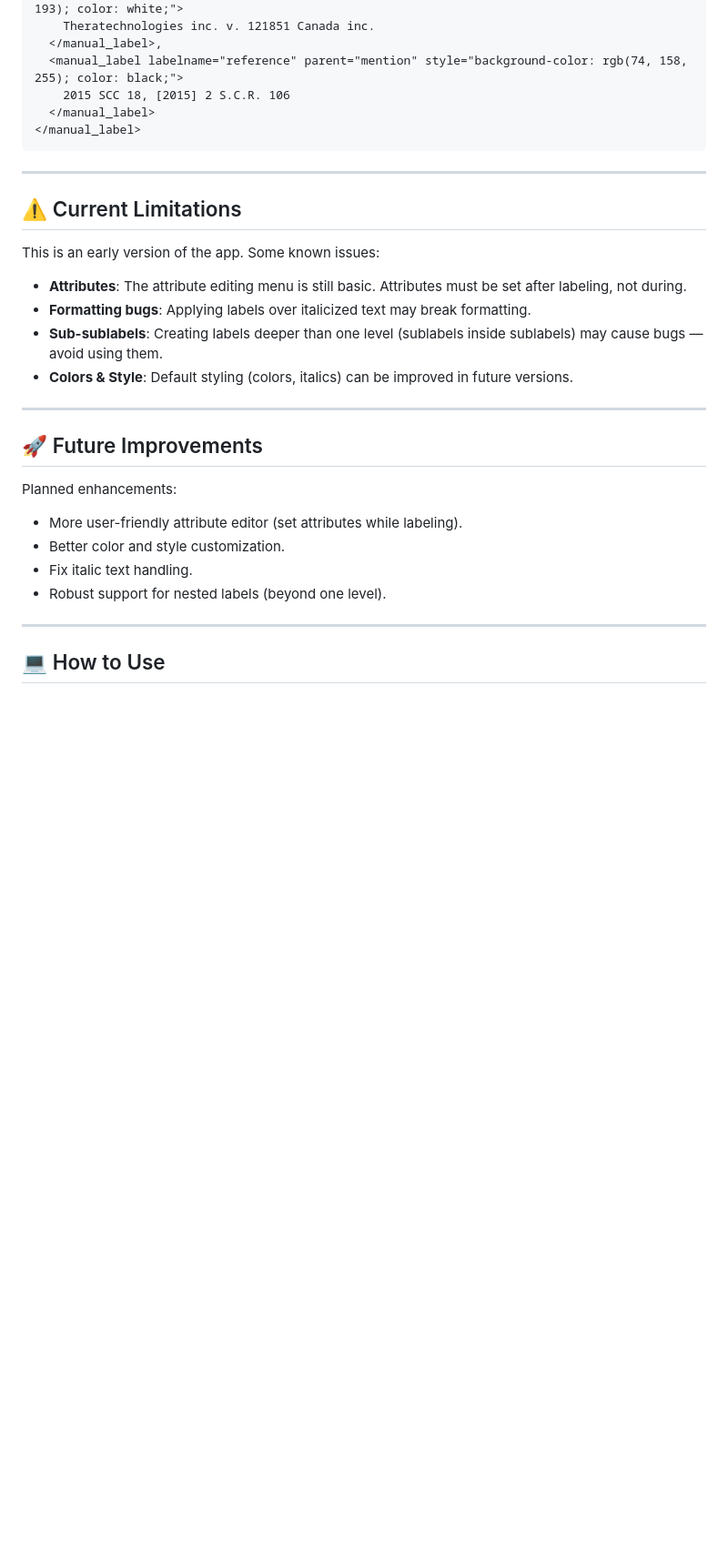
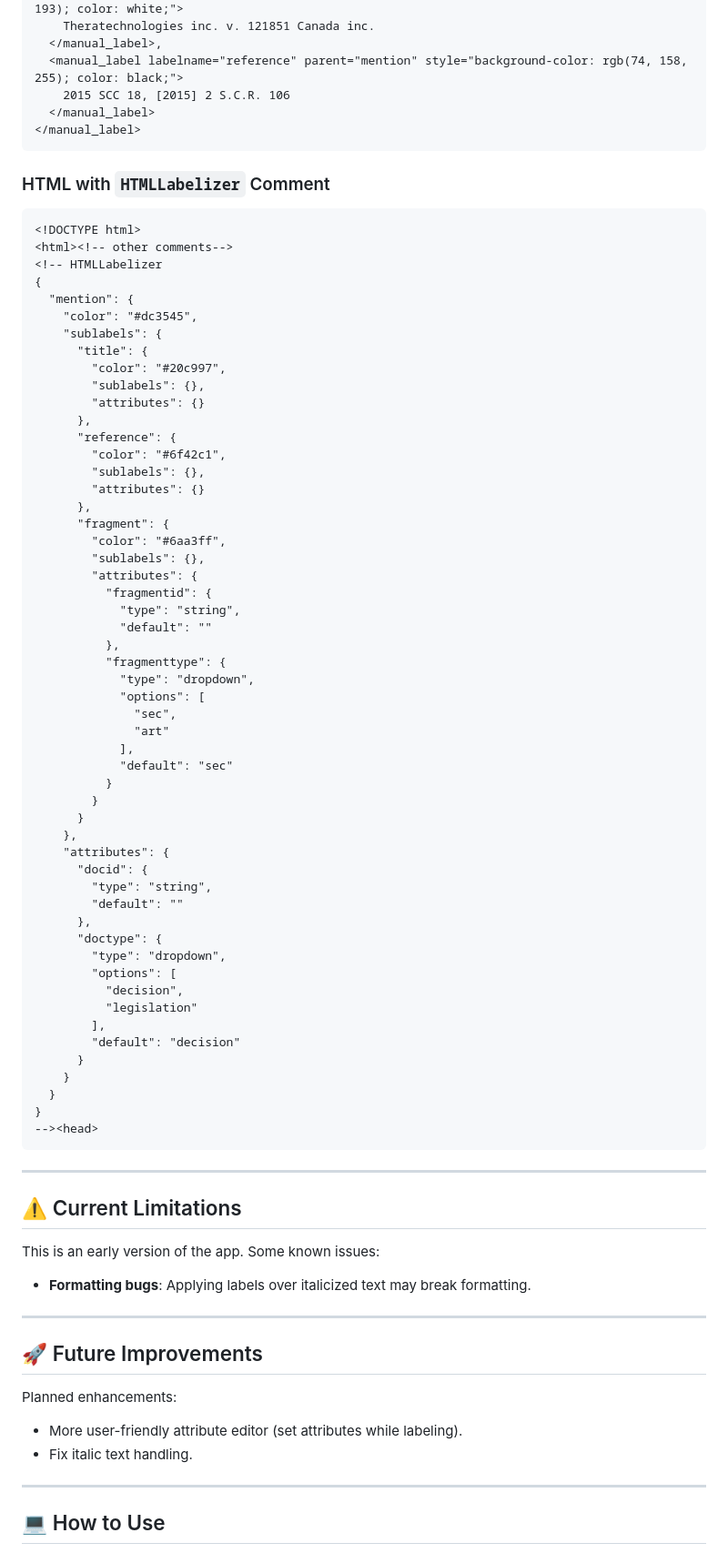
Before and after one commit to zachgarnier/HTMLLabelizer, a Markdown page: README.md, the part around one of its changes. Shown at 91% size. Drawn GitHub-style; blank space fills up the shorter version.

`````diff
--- a/README.md
+++ b/README.md
@@ -52,6 +51,64 @@ Here’s how labeled text appears inside the HTML:
     2015 SCC 18, [2015] 2 S.C.R. 106
   </manual_label>
 </manual_label>
+````
+
+### HTML with `HTMLLabelizer` Comment
+
+```html
+<!DOCTYPE html>
+<html><!-- other comments-->
+<!-- HTMLLabelizer
+{
+  "mention": {
+    "color": "#dc3545",
+    "sublabels": {
+      "title": {
+        "color": "#20c997",
+        "sublabels": {},
+        "attributes": {}
+      },
+      "reference": {
+        "color": "#6f42c1",
+        "sublabels": {},
+        "attributes": {}
+      },
+      "fragment": {
+        "color": "#6aa3ff",
+        "sublabels": {},
+        "attributes": {
+          "fragmentid": {
+            "type": "string",
+            "default": ""
+          },
+          "fragmenttype": {
+            "type": "dropdown",
+            "options": [
+              "sec",
+              "art"
+            ],
+            "default": "sec"
+          }
+        }
+      }
+    },
+    "attributes": {
+      "docid": {
+        "type": "string",
+        "default": ""
+      },
+      "doctype": {
+        "type": "dropdown",
+        "options": [
+          "decision",
+          "legislation"
+        ],
+        "default": "decision"
+      }
+    }
+  }
+}
+--><head>
 ```
 
 ---
@@ -60,10 +117,7 @@ Here’s how labeled text appears inside the HTML:
 
 This is an early version of the app. Some known issues:
 
-* **Attributes**: The attribute editing menu is still basic. Attributes must be set after labeling, not during.
 * **Formatting bugs**: Applying labels over italicized text may break formatting.
-* **Sub-sublabels**: Creating labels deeper than one level (sublabels inside sublabels) may cause bugs — avoid using them.
-* **Colors & Style**: Default styling (colors, italics) can be improved in future versions.
 
 ---
 
@@ -72,9 +126,7 @@ This is an early version of the app. Some known issues:
 Planned enhancements:
 
 * More user-friendly attribute editor (set attributes while labeling).
-* Better color and style customization.
 * Fix italic text handling.
-* Robust support for nested labels (beyond one level).
 
 ---
 
`````
Also changed, not shown: other parts of README.md (+31 -11 lines).
